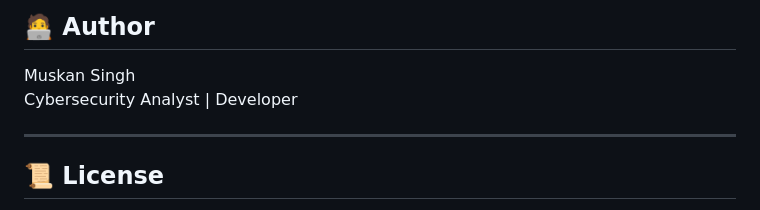
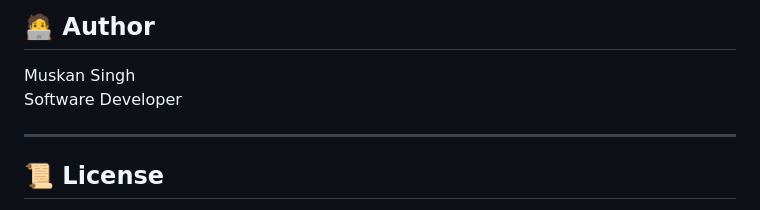
Before and after one commit to singhmuskan99678-cmyk/LostAndFound, a Markdown page: README.md, the part around the change. Rendered like a GitHub page.

Commit message:
Update author title from Cybersecurity Analyst to Software Developer

```diff
--- a/README.md
+++ b/README.md
@@ -120,7 +120,7 @@ Activate it:
 ## 🧑‍💻 Author
 
 Muskan Singh\
-Cybersecurity Analyst \| Developer
+Software Developer
 
 ------------------------------------------------------------------------
 
```
